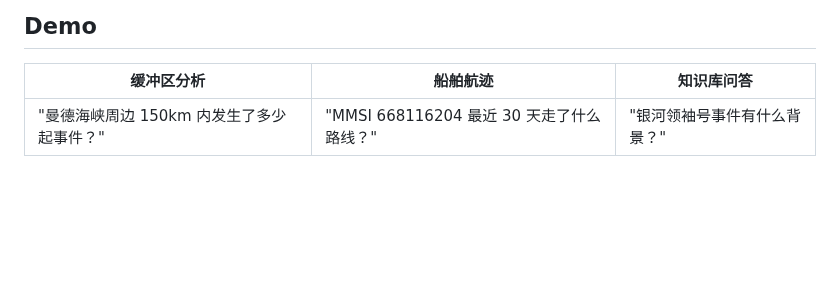
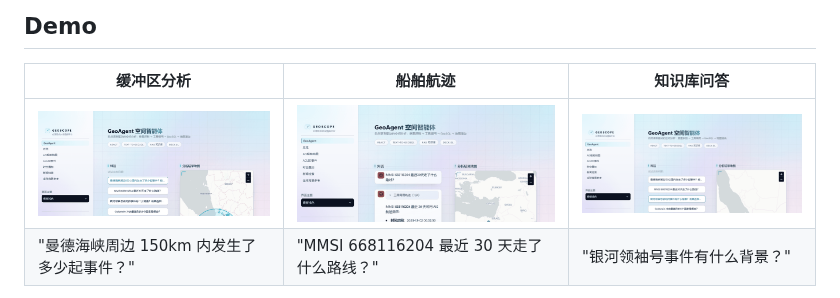
Before and after one commit to Wei-l-w/GeoScope, a Markdown page: README.md, the part around one of its changes. GitHub-like rendering; pictures changed too: docs/demo-buffer.gif (added), docs/demo-rag.gif (added), docs/demo-track.gif (added); blank space fills up the shorter version.

```diff
--- a/README.md
+++ b/README.md
@@ -18,5 +16,6 @@
 | 缓冲区分析 | 船舶航迹 | 知识库问答 |
 | --- | --- | --- |
+| ![缓冲区分析](docs/demo-buffer.gif) | ![船舶航迹](docs/demo-track.gif) | ![知识库问答](docs/demo-rag.gif) |
 | "曼德海峡周边 150km 内发生了多少起事件？" | "MMSI 668116204 最近 30 天走了什么路线？" | "银河领袖号事件有什么背景？" |
 
 运行效果：左栏流式展示 Agent 的"思考 → 调用工具 → 返回结果"全过程（类 Claude Code），右栏地图在几何结果产出的瞬间即时渲染（缓冲区圆 / 事件点 / 航迹线）。
```
Also changed, not shown: other parts of README.md (+0 -2 lines), 1 other file.
